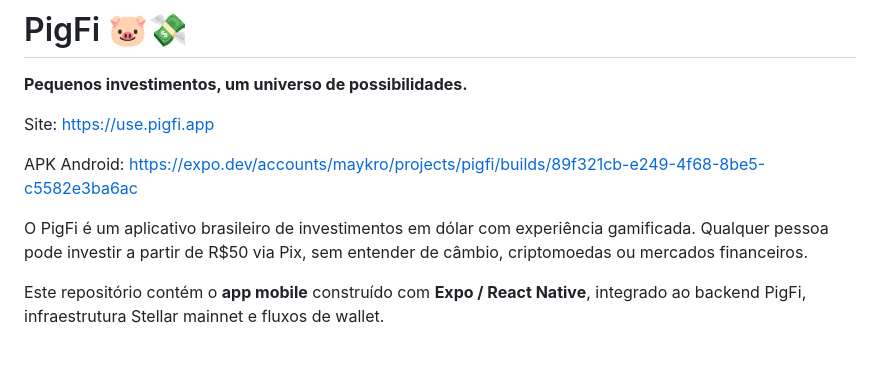
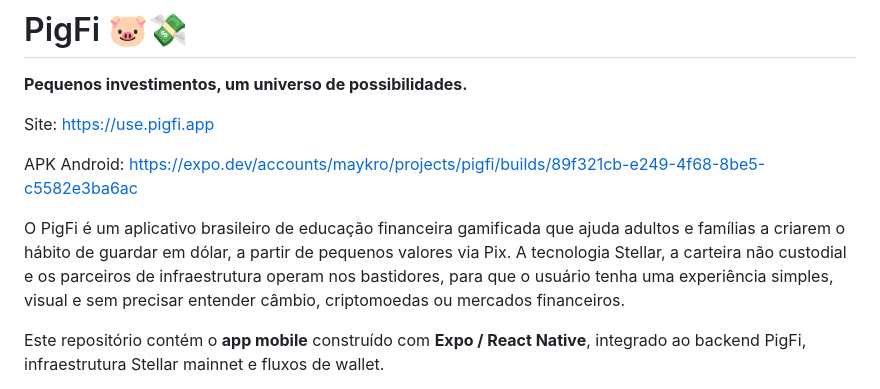
Before and after one commit to ChatPay-Go-Labs-Oficial/SmartPig_Stellar-37o, a Markdown page: README.pt-BR.md, the part around the change. Rendered like a GitHub page; blank space fills up the shorter version.

Commit message:
Update README.pt-BR.md
Mudança para atender demanda regulatória

```diff
--- a/README.pt-BR.md
+++ b/README.pt-BR.md
@@ -6,7 +6,7 @@ Site: https://use.pigfi.app
 
 APK Android: https://expo.dev/accounts/maykro/projects/pigfi/builds/89f321cb-e249-4f68-8be5-c5582e3ba6ac
 
-O PigFi é um aplicativo brasileiro de investimentos em dólar com experiência gamificada. Qualquer pessoa pode investir a partir de R$50 via Pix, sem entender de câmbio, criptomoedas ou mercados financeiros.
+O PigFi é um aplicativo brasileiro de educação financeira gamificada que ajuda adultos e famílias a criarem o hábito de guardar em dólar, a partir de pequenos valores via Pix. A tecnologia Stellar, a carteira não custodial e os parceiros de infraestrutura operam nos bastidores, para que o usuário tenha uma experiência simples, visual e sem precisar entender câmbio, criptomoedas ou mercados financeiros.
 
 Este repositório contém o **app mobile** construído com **Expo / React Native**, integrado ao backend PigFi, infraestrutura Stellar mainnet e fluxos de wallet.
 
```
